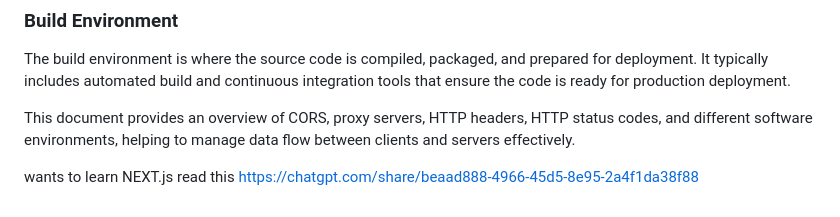
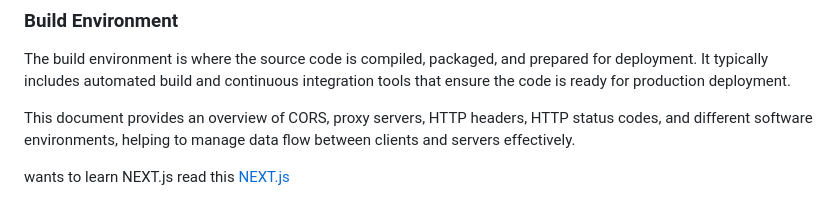
Before and after one commit to kunalatmosoft/Avengers, a Markdown page: README.md, the part around the change. Drawn GitHub-style.

Commit message:
First1 commit

```diff
--- a/README.md
+++ b/README.md
@@ -89,4 +89,4 @@ The build environment is where the source code is compiled, packaged, and prepar
 This document provides an overview of CORS, proxy servers, HTTP headers, HTTP status codes, and different software environments, helping to manage data flow between clients and servers effectively.
 
 
-wants to learn NEXT.js read this  [https://chatgpt.com/share/beaad888-4966-45d5-8e95-2a4f1da38f88](https://chatgpt.com/share/beaad888-4966-45d5-8e95-2a4f1da38f88)
+wants to learn NEXT.js read this  [NEXT.js](https://chatgpt.com/share/beaad888-4966-45d5-8e95-2a4f1da38f88)
```
